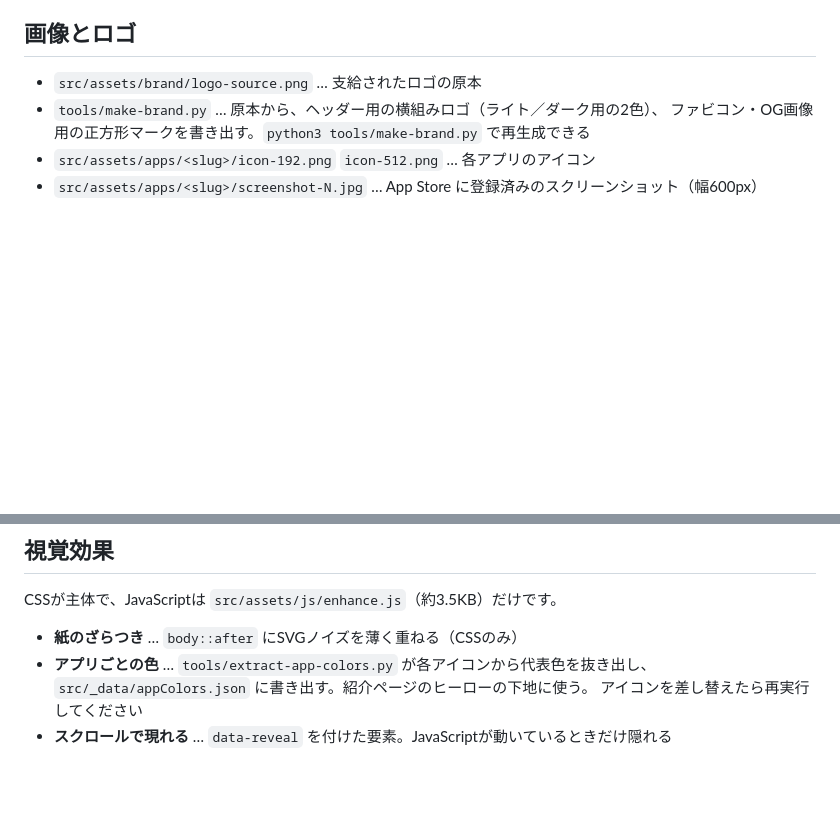
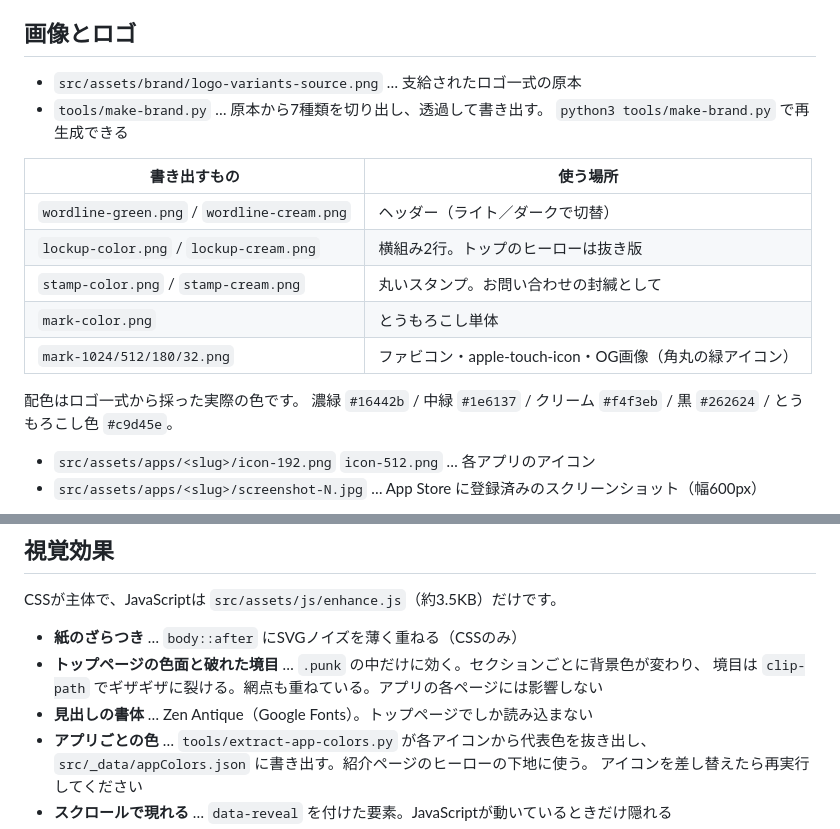
Before and after one commit to cokietheclown-ship-it/greencornlab-site, a Markdown page: README.md, 2 parts joined by grey strips. GitHub-like rendering; blank space fills up the shorter version.

Commit message:
README にロゴ一式の使い分けと配色を記載
Co-Authored-By: Claude Opus 5 <noreply@anthropic.com>

```diff
--- a/README.md
+++ b/README.md
@@ -73,9 +73,21 @@ GitHubのSettings → Pagesでのカスタムドメイン登録の両方が必
 
 ## 画像とロゴ
 
-- `src/assets/brand/logo-source.png` … 支給されたロゴの原本
-- `tools/make-brand.py` … 原本から、ヘッダー用の横組みロゴ（ライト／ダーク用の2色）、
-  ファビコン・OG画像用の正方形マークを書き出す。`python3 tools/make-brand.py` で再生成できる
+- `src/assets/brand/logo-variants-source.png` … 支給されたロゴ一式の原本
+- `tools/make-brand.py` … 原本から7種類を切り出し、透過して書き出す。
+  `python3 tools/make-brand.py` で再生成できる
+
+| 書き出すもの | 使う場所 |
+|---|---|
+| `wordline-green.png` / `wordline-cream.png` | ヘッダー（ライト／ダークで切替） |
+| `lockup-color.png` / `lockup-cream.png` | 横組み2行。トップのヒーローは抜き版 |
+| `stamp-color.png` / `stamp-cream.png` | 丸いスタンプ。お問い合わせの封緘として |
+| `mark-color.png` | とうもろこし単体 |
+| `mark-1024/512/180/32.png` | ファビコン・apple-touch-icon・OG画像（角丸の緑アイコン） |
+
+配色はロゴ一式から採った実際の色です。
+濃緑 `#16442b` / 中緑 `#1e6137` / クリーム `#f4f3eb` / 黒 `#262624` / とうもろこし色 `#c9d45e`。
+
 - `src/assets/apps/<slug>/icon-192.png` `icon-512.png` … 各アプリのアイコン
 - `src/assets/apps/<slug>/screenshot-N.jpg` … App Store に登録済みのスクリーンショット（幅600px）
 
@@ -96,6 +108,9 @@ GitHubのSettings → Pagesでのカスタムドメイン登録の両方が必
 CSSが主体で、JavaScriptは `src/assets/js/enhance.js`（約3.5KB）だけです。
 
 - **紙のざらつき** … `body::after` にSVGノイズを薄く重ねる（CSSのみ）
+- **トップページの色面と破れた境目** … `.punk` の中だけに効く。セクションごとに背景色が変わり、
+  境目は `clip-path` でギザギザに裂ける。網点も重ねている。アプリの各ページには影響しない
+- **見出しの書体** … Zen Antique（Google Fonts）。トップページでしか読み込まない
 - **アプリごとの色** … `tools/extract-app-colors.py` が各アイコンから代表色を抜き出し、
   `src/_data/appColors.json` に書き出す。紹介ページのヒーローの下地に使う。
   アイコンを差し替えたら再実行してください
```
